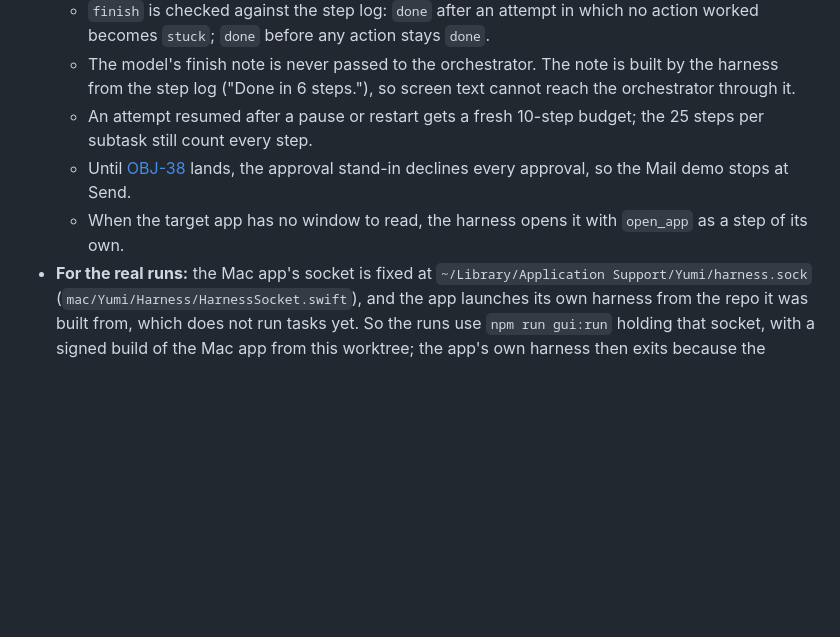
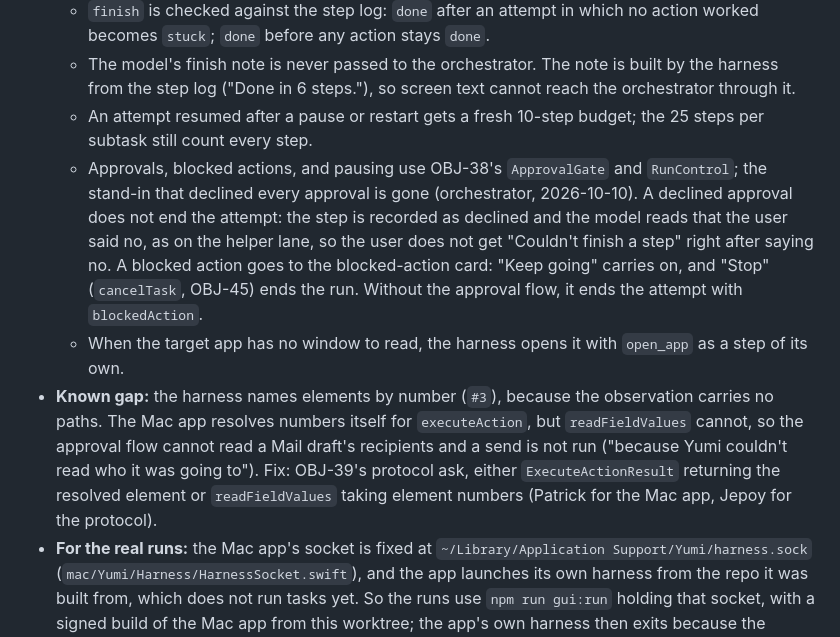
Before and after one commit to brentzo/appbuilders-hackathon, a Markdown page: objectives/OBJ-36-gui-act-sub-agent.md, the part around the change. GitHub-like rendering; blank space fills up the shorter version.

Commit message:
docs(objectives): record the OBJ-38 integration decisions and the element path gap for OBJ-36

```diff
--- a/objectives/OBJ-36-gui-act-sub-agent.md
+++ b/objectives/OBJ-36-gui-act-sub-agent.md
@@ -92,7 +92,11 @@ Build against the mock Mac app from [OBJ-01](OBJ-01-task-record-schemas.md) unti
   - `finish` is checked against the step log: `done` after an attempt in which no action worked becomes `stuck`; `done` before any action stays `done`.
   - The model's finish note is never passed to the orchestrator. The note is built by the harness from the step log ("Done in 6 steps."), so screen text cannot reach the orchestrator through it.
   - An attempt resumed after a pause or restart gets a fresh 10-step budget; the 25 steps per subtask still count every step.
-  - Until [OBJ-38](OBJ-38-approvals-pause-and-action-log.md) lands, the approval stand-in declines every approval, so the Mail demo stops at Send.
+  - Approvals, blocked actions, and pausing use OBJ-38's `ApprovalGate` and `RunControl`; the stand-in that declined every approval is gone (orchestrator, 2026-10-10).
+    A declined approval does not end the attempt: the step is recorded as declined and the model reads that the user said no, as on the helper lane, so the user does not get "Couldn't finish a step" right after saying no.
+    A blocked action goes to the blocked-action card: "Keep going" carries on, and "Stop" (`cancelTask`, OBJ-45) ends the run. Without the approval flow, it ends the attempt with `blockedAction`.
   - When the target app has no window to read, the harness opens it with `open_app` as a step of its own.
+- **Known gap:** the harness names elements by number (`#3`), because the observation carries no paths. The Mac app resolves numbers itself for `executeAction`, but `readFieldValues` cannot, so the approval flow cannot read a Mail draft's recipients and a send is not run ("because Yumi couldn't read who it was going to").
+  Fix: OBJ-39's protocol ask, either `ExecuteActionResult` returning the resolved element or `readFieldValues` taking element numbers (Patrick for the Mac app, Jepoy for the protocol).
 - **For the real runs:** the Mac app's socket is fixed at `~/Library/Application Support/Yumi/harness.sock` (`mac/Yumi/Harness/HarnessSocket.swift`), and the app launches its own harness from the repo it was built from, which does not run tasks yet.
   So the runs use `npm run gui:run` holding that socket, with a signed build of the Mac app from this worktree; the app's own harness then exits because the socket is taken, and the app's supervisor keeps retrying it.
```
